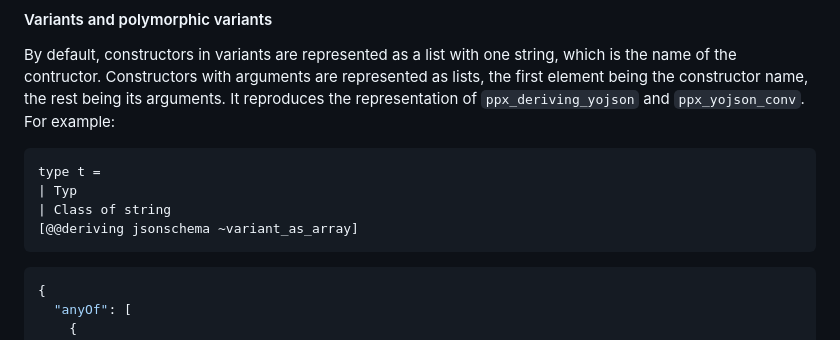
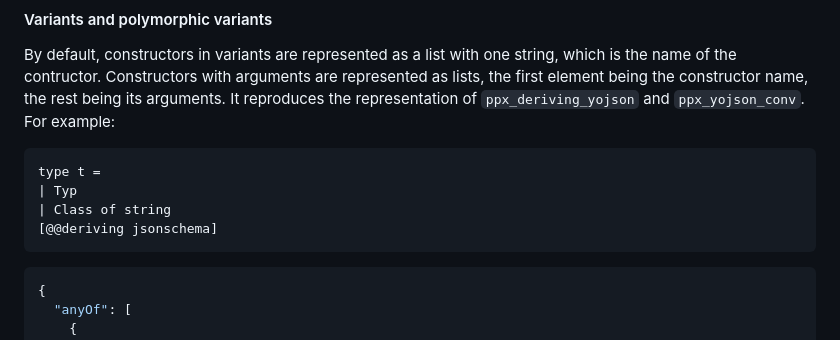
Before and after one commit to ahrefs/ppx_deriving_jsonschema, a Markdown page: README.md, the part around the change. Rendered like a GitHub page.

````diff
--- a/README.md
+++ b/README.md
@@ -97,7 +97,7 @@ By default, constructors in variants are represented as a list with one string,
 type t =
 | Typ
 | Class of string
-[@@deriving jsonschema ~variant_as_array]
+[@@deriving jsonschema]
 ```
 
 ```json
````
